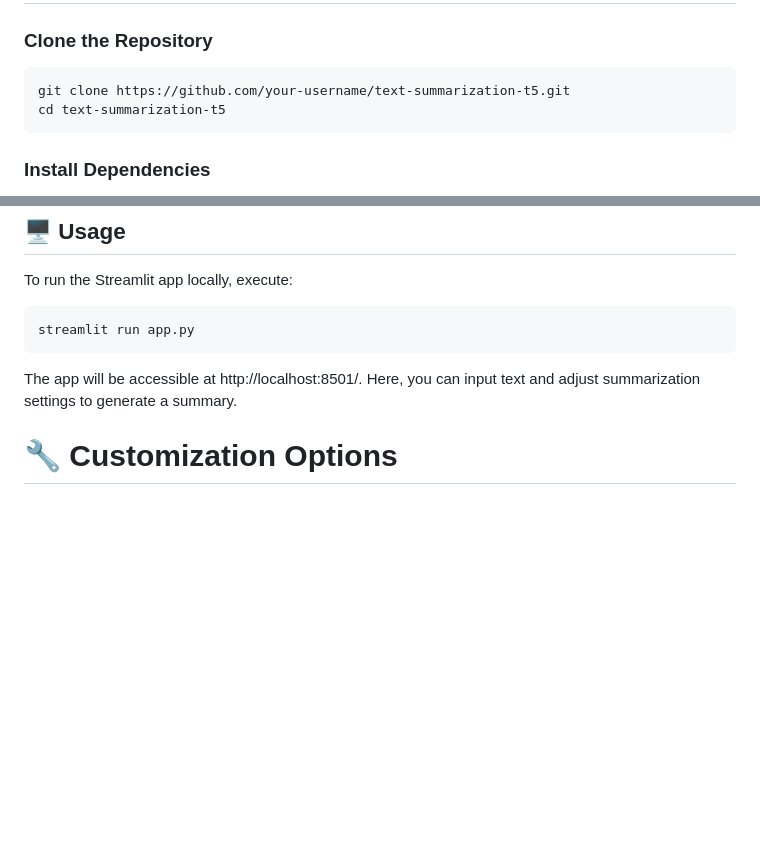
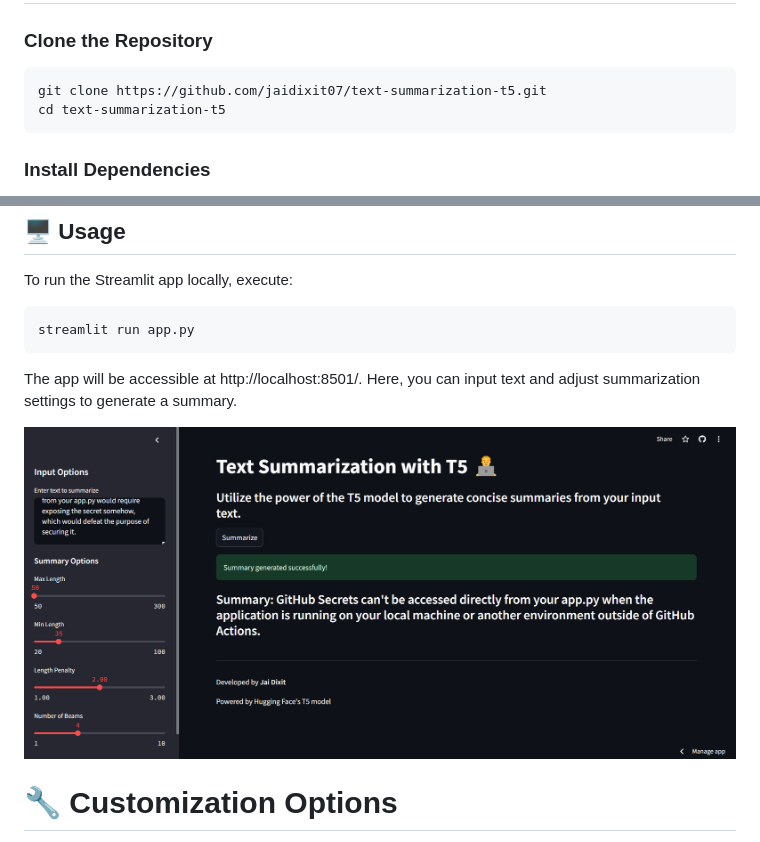
Before and after one commit to JaiDixit07/Text-Summarization-Project, a Markdown page: README.md, 2 parts joined by grey strips. GitHub-like rendering; pictures changed too: Images/screenshot.png (added); blank space fills up the shorter version.

Commit message:
readme 2

````diff
--- a/README.md
+++ b/README.md
@@ -13,7 +13,7 @@ This repository contains a Streamlit application that leverages the Hugging Face
 ### Clone the Repository
 
 ```bash
-git clone https://github.com/your-username/text-summarization-t5.git
+git clone https://github.com/jaidixit07/text-summarization-t5.git
 cd text-summarization-t5
 ```
 
@@ -46,6 +46,8 @@ streamlit run app.py
 
 The app will be accessible at http://localhost:8501/. Here, you can input text and adjust summarization settings to generate a summary.
 
+![App Screenshot](Images/screenshot.png)
+
 # 🔧 Customization Options
 
 - **Max Length**: Set the maximum length of the summary.
````
Also changed, not shown: other parts of README.md (+1 -1 lines).
